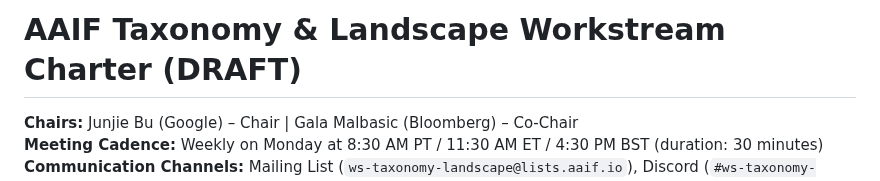
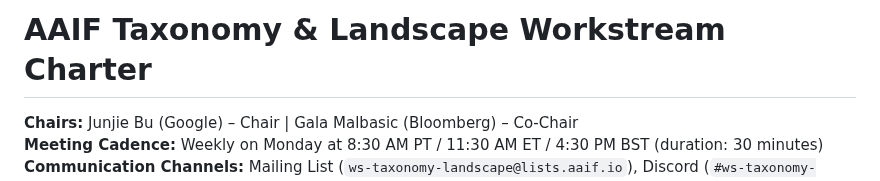
Before and after one commit to aaif/ws-taxonomy-landscape, a Markdown page: charter/charter.md, the part around the change. GitHub-like rendering.

Commit message:
remove "DRAFT" wording from charter.md

```diff
--- a/charter/charter.md
+++ b/charter/charter.md
@@ -1,4 +1,4 @@
-# AAIF Taxonomy & Landscape Workstream Charter (DRAFT)
+# AAIF Taxonomy & Landscape Workstream Charter
 
 **Chairs:** Junjie Bu (Google) – Chair | Gala Malbasic (Bloomberg) – Co-Chair
 **Meeting Cadence:** Weekly on Monday at 8:30 AM PT / 11:30 AM ET / 4:30 PM BST (duration: 30 minutes)
```
